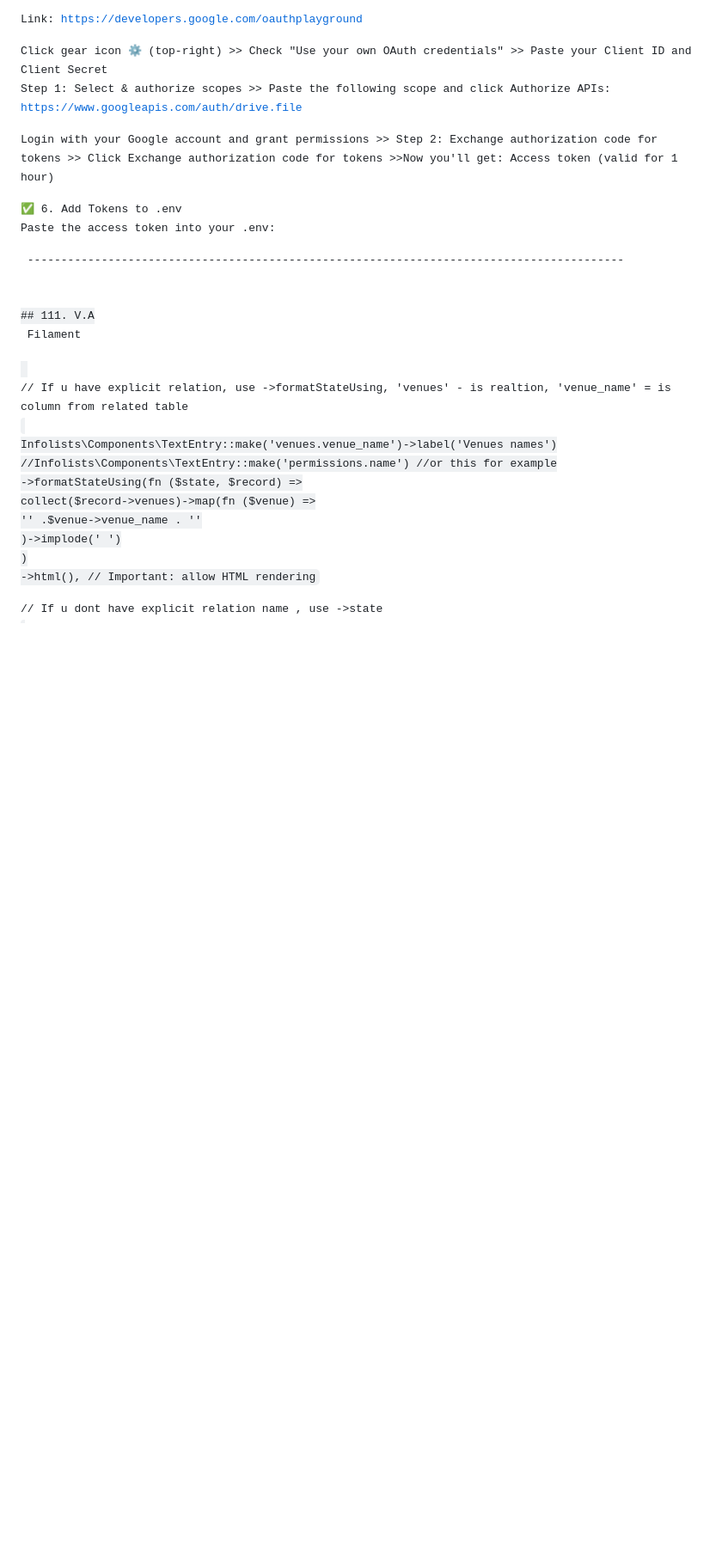
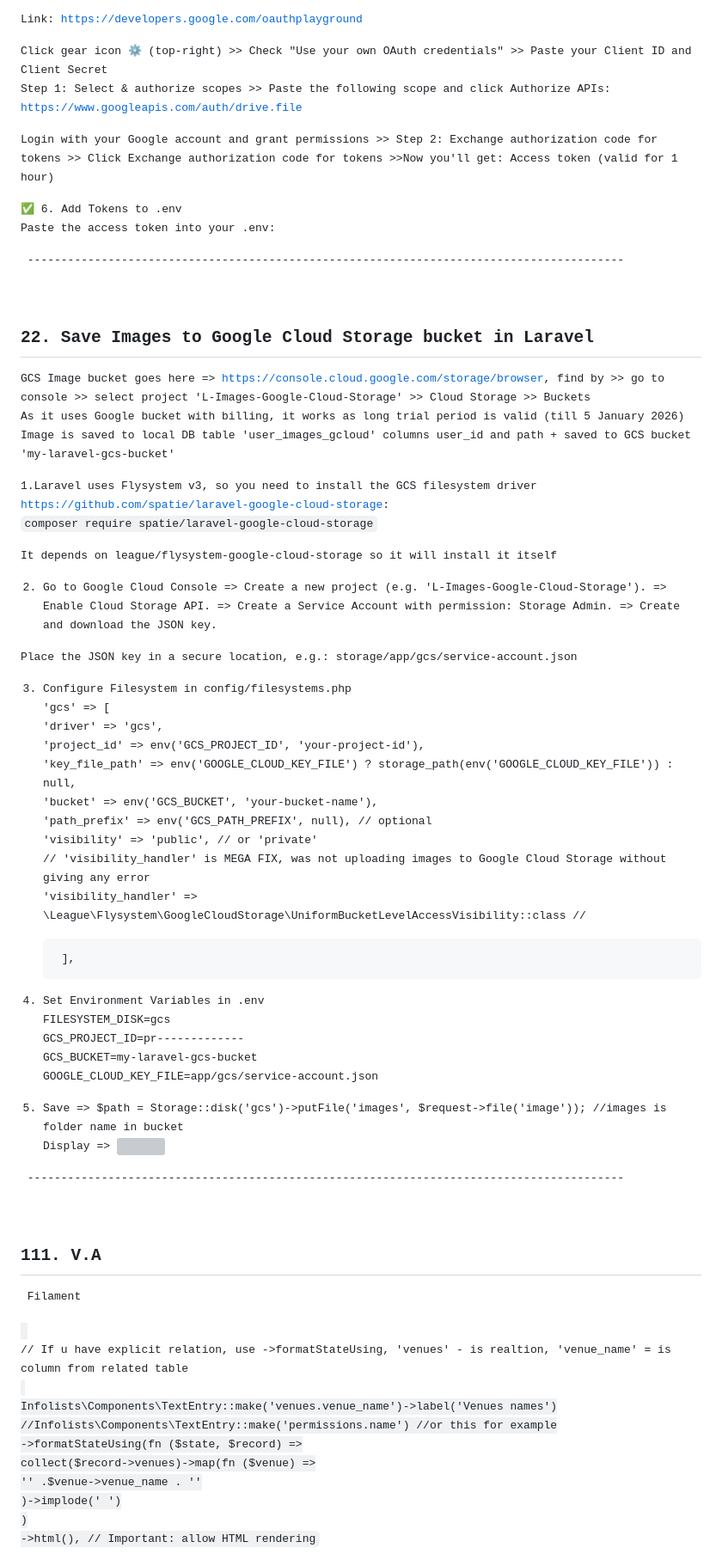
Before and after one commit to account931/My_filament_laravel_12, a Markdown page: README.md, the part around the change printed below. Shown: that part at 86% size. GitHub-like rendering; blank space fills up the shorter version; grey boxes are pictures that could not be loaded.

Commit message:
New Page: Upload images to Google Cloud Storage bucket and save userID, path to DB

```diff
--- a/README.md
+++ b/README.md
@@ -765,7 +803,56 @@ Paste the access token into your .env:
 
 
 
+
 <p> ----------------------------------------------------------------------------------------- </p>
+
+
+
+## 22. Save Images to Google Cloud Storage bucket in Laravel
+
+GCS Image bucket goes here  =>  https://console.cloud.google.com/storage/browser, find by >> go to console >> select project 'L-Images-Google-Cloud-Storage' >> Cloud Storage >> Buckets </br>
+As it uses Google bucket with billing, it works as long trial period is valid (till 5 January 2026)</br>
+Image is saved to local DB table 'user_images_gcloud' columns user_id and path + saved to GCS bucket 'my-laravel-gcs-bucket'</br>
+
+1.Laravel uses Flysystem v3, so you need to install the GCS filesystem driver https://github.com/spatie/laravel-google-cloud-storage:
+<code>composer require spatie/laravel-google-cloud-storage</code>
+
+It depends on league/flysystem-google-cloud-storage so it will install it itself
+
+2. Go to Google Cloud Console => Create a new project (e.g. 'L-Images-Google-Cloud-Storage'). => Enable Cloud Storage API. => Create a Service Account with permission: Storage Admin.  => Create and download the JSON key.   </br>
+
+Place the JSON key in a secure location, e.g.: storage/app/gcs/service-account.json  </br>
+
+3. Configure Filesystem in config/filesystems.php
+     'gcs' => [
+            'driver' => 'gcs',
+            'project_id' => env('GCS_PROJECT_ID', 'your-project-id'),
+            'key_file_path' => env('GOOGLE_CLOUD_KEY_FILE')  ? storage_path(env('GOOGLE_CLOUD_KEY_FILE'))  : null,
+            'bucket' => env('GCS_BUCKET', 'your-bucket-name'),
+            'path_prefix' => env('GCS_PATH_PREFIX', null), // optional
+            'visibility' => 'public', // or 'private'
+            // 'visibility_handler' is MEGA FIX, was not uploading images to Google Cloud Storage without giving any error
+            'visibility_handler' =>  \League\Flysystem\GoogleCloudStorage\UniformBucketLevelAccessVisibility::class //
+
+        ],
+
+4. Set Environment Variables in .env
+FILESYSTEM_DISK=gcs
+GCS_PROJECT_ID=pr-------------
+GCS_BUCKET=my-laravel-gcs-bucket
+GOOGLE_CLOUD_KEY_FILE=app/gcs/service-account.json
+
+5. Save => $path = Storage::disk('gcs')->putFile('images', $request->file('image')); //images is folder name in bucket
+Display  => <img src="{{ Storage::disk('gcs')->url($relativePath) }}" style="width:20%;">
+
+
+
+
+
+<p> ----------------------------------------------------------------------------------------- </p>
+
+
+
 ## 111. V.A
 
 <p> Filament</p>
```
Also changed, not shown: other parts of README.md (+52 -8 lines), public/img/screenshots/flmt-14-signed.png, public/img/screenshots/flmt-15-gdrive.png (added), public/img/screenshots/flmt-16-google-cloud-storage.png (added), 15 other files.
